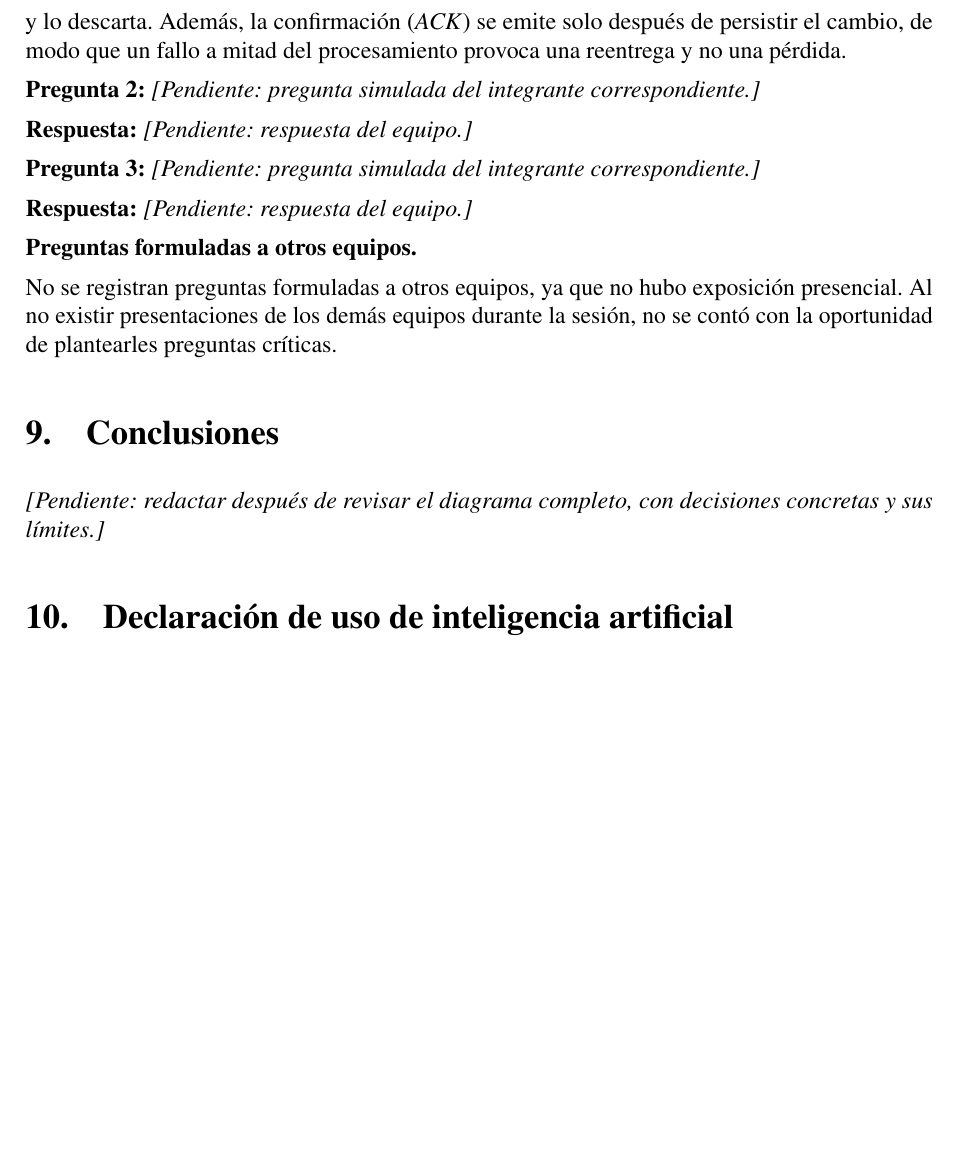
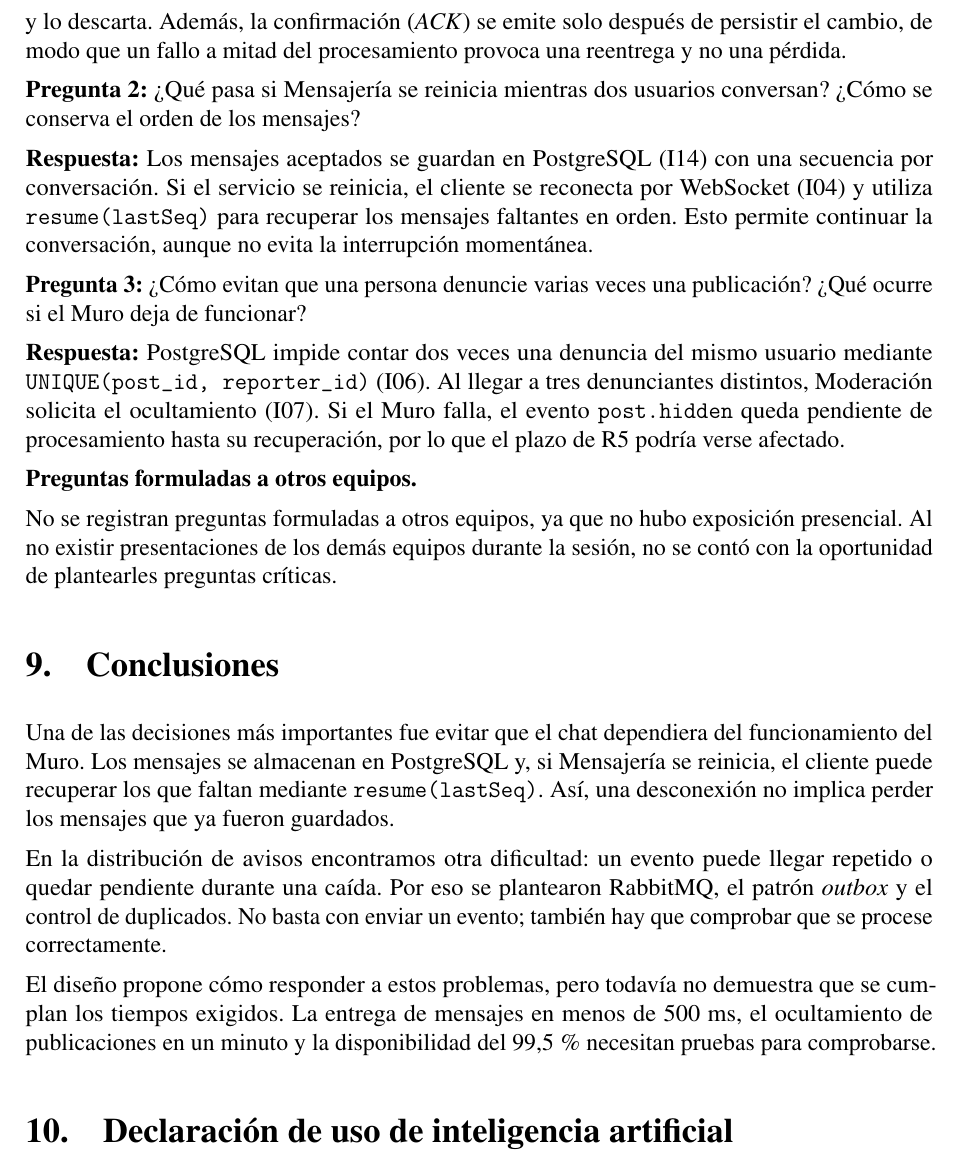
Before and after one commit to Yukisan-uwo/GA-TL-02-FORM-Modelado-de-Comunicacion-entre-Procesos-Distribuidos, a LaTeX document (Notas de presentacion (Latex y PDF compilado)/main.tex): part of page 16 of 17 before the commit and part of page 16 of 18 after it, cut so that both start at the same text, the shorter picture padded with empty space. Compiled offline with pdfLaTeX.

Commit message:
preguntas críticas y conclusiones

```diff
--- a/Notas de presentacion (Latex y PDF compilado)/main.tex
+++ b/Notas de presentacion (Latex y PDF compilado)/main.tex
@@ -994,13 +994,29 @@ confirmación (\textit{ACK}) se emite solo después de persistir el cambio, de
 modo que un fallo a mitad del procesamiento provoca una reentrega y no una
 pérdida.
 
-\textbf{Pregunta 2:} \pendiente{pregunta simulada del integrante correspondiente.}
 
-\textbf{Respuesta:} \pendiente{respuesta del equipo.}
+\textbf{Pregunta 2:} ¿Qué pasa si Mensajería se reinicia mientras
+dos usuarios conversan? ¿Cómo se conserva el orden de los mensajes?
 
-\textbf{Pregunta 3:} \pendiente{pregunta simulada del integrante correspondiente.}
+\textbf{Respuesta:} Los mensajes aceptados se guardan en PostgreSQL
+(I14) con una secuencia por conversación. Si el servicio se reinicia,
+el cliente se reconecta por WebSocket (I04) y utiliza
+\texttt{resume(lastSeq)} para recuperar los mensajes faltantes
+en orden. Esto permite continuar la conversación, aunque
+no evita la interrupción momentánea.
 
-\textbf{Respuesta:} \pendiente{respuesta del equipo.}
+\textbf{Pregunta 3:} ¿Cómo evitan que una persona denuncie varias
+veces una publicación? ¿Qué ocurre si el Muro deja de funcionar?
+
+\textbf{Respuesta:} PostgreSQL impide contar dos veces una denuncia
+del mismo usuario mediante
+\texttt{UNIQUE(post\_id, reporter\_id)} (I06).
+Al llegar a tres denunciantes distintos, Moderación solicita
+el ocultamiento (I07). Si el Muro falla, el evento
+\texttt{post.hidden} queda pendiente de procesamiento
+hasta su recuperación, por lo que el plazo de R5 podría
+verse afectado.
+
 
 \textbf{Preguntas formuladas a otros equipos.}
 
@@ -1010,9 +1026,30 @@ No se registran preguntas formuladas a otros equipos, ya que no hubo exposición
 % 9. CONCLUSIONES
 % ==========================================================
 
+
 \section{Conclusiones}
 
-\pendiente{redactar después de revisar el diagrama completo, con decisiones concretas y sus límites.}
+Una de las decisiones más importantes fue evitar que el chat
+dependiera del funcionamiento del Muro. Los mensajes se
+almacenan en PostgreSQL y, si Mensajería se reinicia,
+el cliente puede recuperar los que faltan mediante
+\texttt{resume(lastSeq)}. Así, una desconexión no implica
+perder los mensajes que ya fueron guardados.
+
+En la distribución de avisos encontramos otra dificultad:
+un evento puede llegar repetido o quedar pendiente durante
+una caída. Por eso se plantearon RabbitMQ, el patrón
+\textit{outbox} y el control de duplicados. No basta con
+enviar un evento; también hay que comprobar que se procese
+correctamente.
+
+El diseño propone cómo responder a estos problemas, pero
+todavía no demuestra que se cumplan los tiempos exigidos.
+La entrega de mensajes en menos de 500 ms, el ocultamiento
+de publicaciones en un minuto y la disponibilidad del
+99,5\,\% necesitan pruebas para comprobarse.
+
+
 
 % ==========================================================
 % 10. DECLARACIÓN DE IA
```
